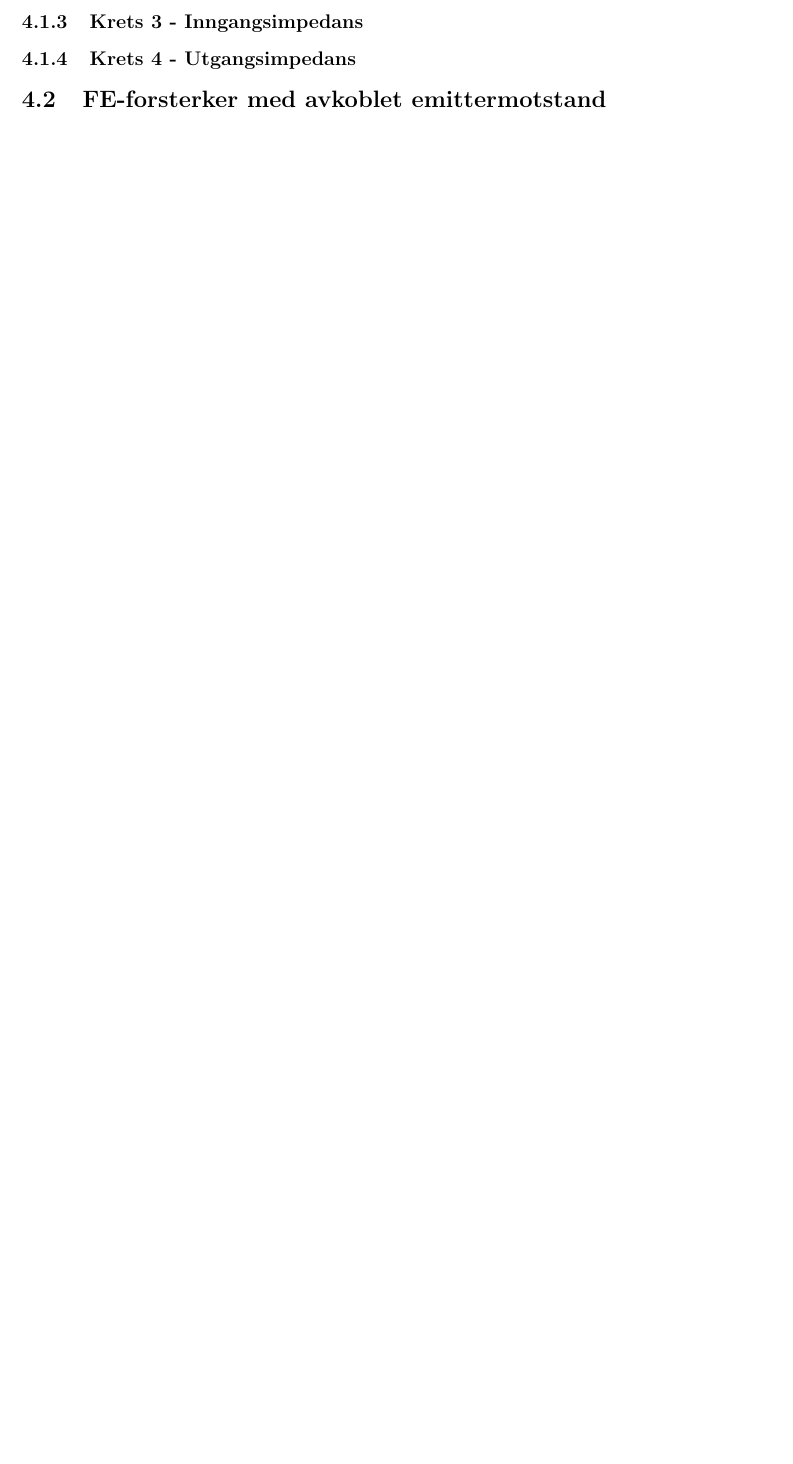
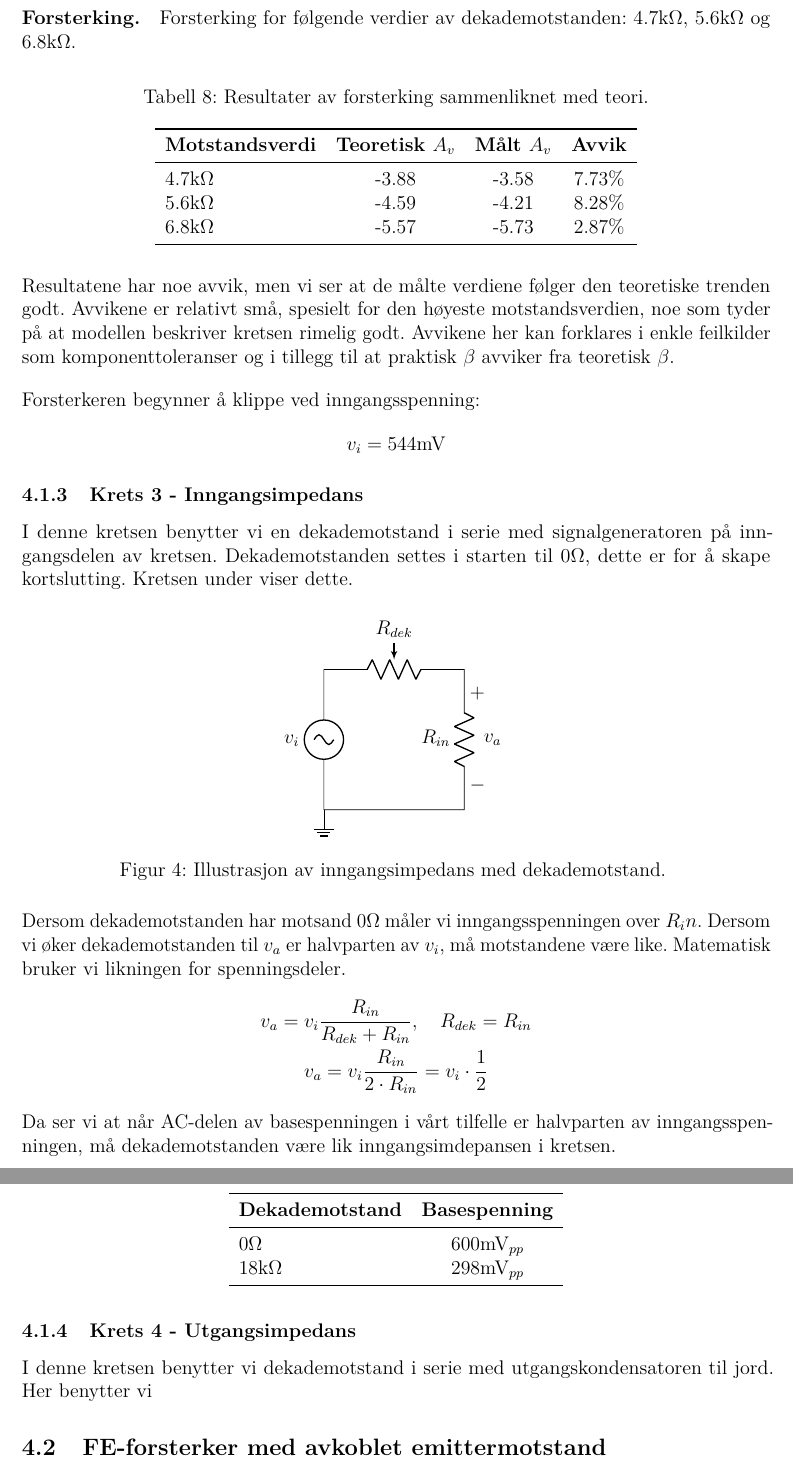
Before and after one commit to torjohanaleksandersen/MAALJOURNAL-TRANSISTORS, a LaTeX document (rapport/main.tex, which reads rapport/sections/resultater.tex): part of page 9 of 10 before the commit and two parts of pages 10 and 11 of 12 after it, the two joined at a grey line, cut at the place of the change, the shorter picture padded with empty space. Compiled offline with pdfLaTeX.

Commit message:
det jeg gjorde i timen

```diff
--- a/rapport/sections/resultater.tex
+++ b/rapport/sections/resultater.tex
@@ -88,4 +88,52 @@ V_C = 18\text{V} - R \cdot I_C = 18\text{V} - x \cdot k
 \noindent
 der $k$ er konstant, og $x$ varierer. Basestrømmen bestemmes av $R_10$ og $R_11$ i kretsen, og siden kollektorstrømmen er teoretisk proporsjonal med denne $\left(I_C = \beta I_B\right)$, er strømmen konstant gjennom en varierende dekademotsand. Derfor vil kollektorspenningen minke dersom dekademotstanden øker.
 
+\paragraph{Forsterking. }
+Forsterking for følgende verdier av dekademotstanden: $4.7\text{k}\Omega$, $5.6\text{k}\Omega$ og $6.8\text{k}\Omega$.
+
+\begin{table}[H]
+\centering
+\caption{Resultater av forsterking sammenliknet med teori.}
+\vspace{1em}
+\begin{tabular}{lccc}
+\toprule
+\textbf{Motstandsverdi} & \textbf{Teoretisk $A_v$} & \textbf{Målt $A_v$} & \textbf{Avvik} \\
+\midrule
+$4.7\text{k}\Omega$ & -3.88 & -3.58 & 7.73\% \\
+$5.6\text{k}\Omega$ & -4.59 & -4.21 & 8.28\% \\
+$6.8\text{k}\Omega$ & -5.57 & -5.73 & 2.87\% \\
+\bottomrule
+\end{tabular}
+\end{table}
+
+\noindent
+Resultatene har noe avvik, men vi ser at de målte verdiene følger den teoretiske trenden godt. Avvikene er relativt små, spesielt for den høyeste motstandsverdien, noe som tyder på at modellen beskriver kretsen rimelig godt. Avvikene her kan forklares i enkle feilkilder som komponenttoleranser og i tillegg til at praktisk $\beta$ avviker fra teoretisk $\beta$.
+\\[1em]
+Forsterkeren begynner å klippe ved inngangsspenning:
+\[
+    v_i = 544\text{mV}
+\]
+
 \subsubsection{Krets 3 - Inngangsimpedans}
+I denne kretsen benytter vi en dekademotstand i serie med signalgeneratoren på inngangsdelen av kretsen. Dekademotstanden settes i starten til $0\Omega$, dette er for å skape kortslutting. Kretsen under viser dette.
+
+\begin{figure}[H]
+\centering
+\begin{circuitikz}[american voltages]
+    \draw (0,0) node[ground] {}
+          to[sV, l=$v_i$] (0,3)
+          to[potentiometer, l=$R_{dek}$] (3,3)
+          to[R, l_=$R_{in}$, v^=$v_a$] (3,0)
+          -- (0,0);
+\end{circuitikz}
+\caption{Illustrasjon av inngangsimpedans med dekademotstand. }
+\end{figure}
+
+\noindent
+Dersom dekademotstanden har motsand $0\Omega$ måler vi inngangsspenningen over $R_in$. Dersom vi øker dekademotstanden til $v_a$ er halvparten av $v_i$, må motstandene være like. Matematisk bruker vi likningen for spenningsdeler.
+\begin{gather*}
+    v_a = v_i \frac{R_{in}}{R_{dek} + R_{in}}, \quad R_{dek} = R_{in} \\
+    v_a = v_i \frac{R_{in}}{2\cdot R_{in}} = v_i \cdot \frac{1}{2}
+\end{gather*}
+\noindent
+Da ser vi at når AC-delen av basespenningen i vårt tilfelle er halvparten av inngangsspenningen, må dekademotstanden være lik inngangsimdepansen i kretsen.
@@ -92,4 +144,18 @@ der $k$ er konstant, og $x$ varierer. Basestrømmen bestemmes av $R_10$ og $R_11
+\vspace{1em}
+\begin{tabular}{lc}
+\toprule
+\textbf{Dekademotstand} & \textbf{Basespenning} \\
+\midrule
+$0\Omega$ & $600\text{mV}_{pp}$ \\
+$18\text{k}\Omega$ & $298\text{mV}_{pp}$ \\
+\bottomrule
+\end{tabular}
+\end{table}
 
 \subsubsection{Krets 4 - Utgangsimpedans}
+I denne kretsen benytter vi dekademotstand i serie med utgangskondensatoren til jord. Her benytter vi
+
+
+
 
 \subsection{FE-forsterker med avkoblet emittermotstand}
```
Also changed, not shown: rapport/sections/teori.tex (+7 -2 lines), rapport/sections/resultater.tex (4 more changed lines).
